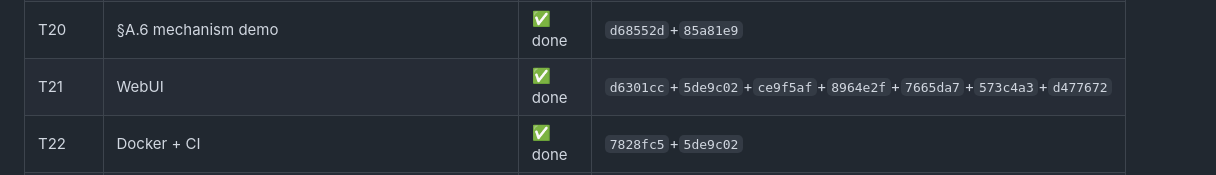
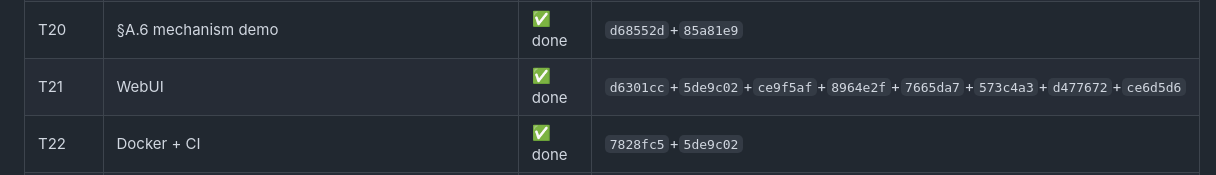
Before and after one commit to MaxizYB/ai4se-coding-agent, a Markdown page: PLAN.md, the part around the change. GitHub-like rendering.

Commit message:
docs: record intent boundary enforcement

```diff
--- a/PLAN.md
+++ b/PLAN.md
@@ -25,7 +25,7 @@
 | T18 | ZhipuLLMClient | ✅ done | `6a0f6bc` |
 | T19 | CLI | ✅ done | `13db363`+`5c6bc68` |
 | T20 | §A.6 mechanism demo | ✅ done | `d68552d`+`85a81e9` |
-| T21 | WebUI | ✅ done | `d6301cc`+`5de9c02`+`ce9f5af`+`8964e2f`+`7665da7`+`573c4a3`+`d477672` |
+| T21 | WebUI | ✅ done | `d6301cc`+`5de9c02`+`ce9f5af`+`8964e2f`+`7665da7`+`573c4a3`+`d477672`+`ce6d5d6` |
 | T22 | Docker + CI | ✅ done | `7828fc5`+`5de9c02` |
 | Chat-T1..T6 | Conversational CLI (split_prose/presenter/build_chat/ChatRunner/cli/docs) | ✅ done | `7b0aed2`..`b3cfd32` |
 | Gov-G1..G5 | Governance deep-dim (Sandbox/Diff/TaskReport/Docker) | ✅ done | `bed37f3`..`e03b134` |
```
Also changed, not shown: AGENT_LOG.md (+1 -0 lines).
